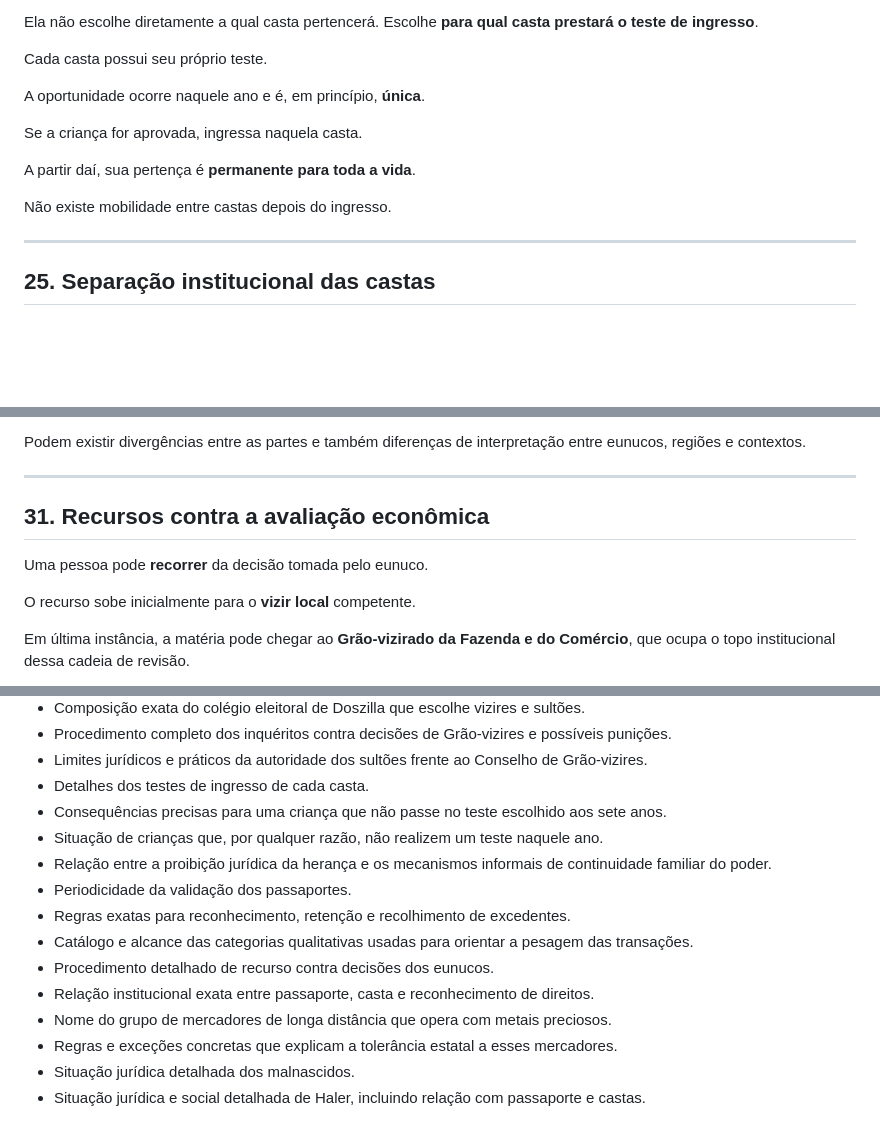
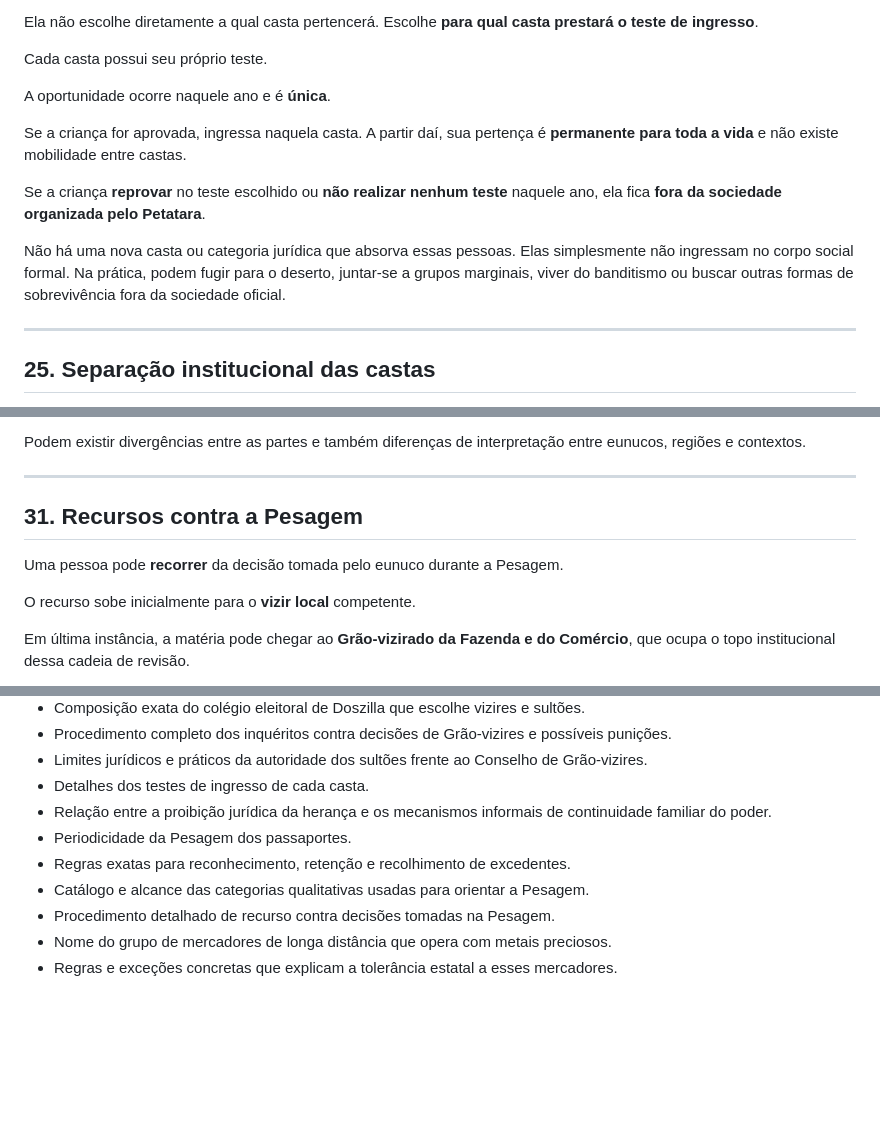
Before and after one commit to EliasMPJunior/my-desktop, a Markdown page: writing/ah-rahresh/foundation.md, 3 parts joined by grey strips. Rendered like a GitHub page; blank space fills up the shorter version.

```diff
--- a/writing/ah-rahresh/foundation.md
+++ b/writing/ah-rahresh/foundation.md
@@ -367,13 +369,13 @@ Ela não escolhe diretamente a qual casta pertencerá. Escolhe **para qual casta
 
 Cada casta possui seu próprio teste.
 
-A oportunidade ocorre naquele ano e é, em princípio, **única**.
+A oportunidade ocorre naquele ano e é **única**.
 
-Se a criança for aprovada, ingressa naquela casta.
+Se a criança for aprovada, ingressa naquela casta. A partir daí, sua pertença é **permanente para toda a vida** e não existe mobilidade entre castas.
 
-A partir daí, sua pertença é **permanente para toda a vida**.
+Se a criança **reprovar** no teste escolhido ou **não realizar nenhum teste** naquele ano, ela fica **fora da sociedade organizada pelo Petatara**.
 
-Não existe mobilidade entre castas depois do ingresso.
+Não há uma nova casta ou categoria jurídica que absorva essas pessoas. Elas simplesmente não ingressam no corpo social formal. Na prática, podem fugir para o deserto, juntar-se a grupos marginais, viver do banditismo ou buscar outras formas de sobrevivência fora da sociedade oficial.
 
 ---
 
@@ -467,9 +469,9 @@ Podem existir divergências entre as partes e também diferenças de interpreta
 
 ---
 
-## 31. Recursos contra a avaliação econômica
+## 31. Recursos contra a Pesagem
 
-Uma pessoa pode **recorrer** da decisão tomada pelo eunuco.
+Uma pessoa pode **recorrer** da decisão tomada pelo eunuco durante a Pesagem.
 
 O recurso sobe inicialmente para o **vizir local** competente.
 
@@ -566,15 +564,10 @@ Ainda não estão definidos seu status jurídico, eventual relação com passapo
 - Procedimento completo dos inquéritos contra decisões de Grão-vizires e possíveis punições.
 - Limites jurídicos e práticos da autoridade dos sultões frente ao Conselho de Grão-vizires.
 - Detalhes dos testes de ingresso de cada casta.
-- Consequências precisas para uma criança que não passe no teste escolhido aos sete anos.
-- Situação de crianças que, por qualquer razão, não realizem um teste naquele ano.
 - Relação entre a proibição jurídica da herança e os mecanismos informais de continuidade familiar do poder.
-- Periodicidade da validação dos passaportes.
+- Periodicidade da Pesagem dos passaportes.
 - Regras exatas para reconhecimento, retenção e recolhimento de excedentes.
-- Catálogo e alcance das categorias qualitativas usadas para orientar a pesagem das transações.
-- Procedimento detalhado de recurso contra decisões dos eunucos.
-- Relação institucional exata entre passaporte, casta e reconhecimento de direitos.
+- Catálogo e alcance das categorias qualitativas usadas para orientar a Pesagem.
+- Procedimento detalhado de recurso contra decisões tomadas na Pesagem.
 - Nome do grupo de mercadores de longa distância que opera com metais preciosos.
 - Regras e exceções concretas que explicam a tolerância estatal a esses mercadores.
-- Situação jurídica detalhada dos malnascidos.
-- Situação jurídica e social detalhada de Haler, incluindo relação com passaporte e castas.
```
Also changed, not shown: other parts of writing/ah-rahresh/foundation.md (+21 -23 lines).
